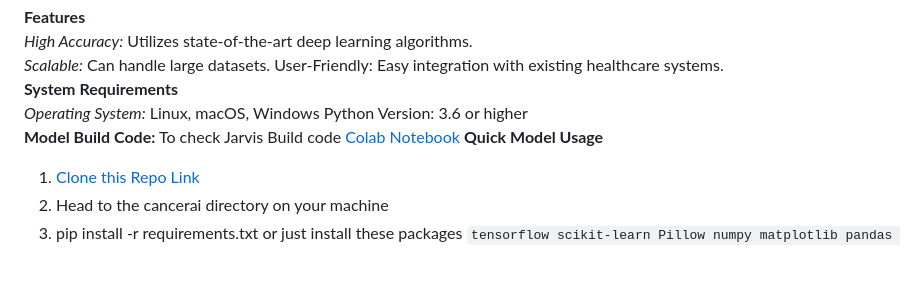
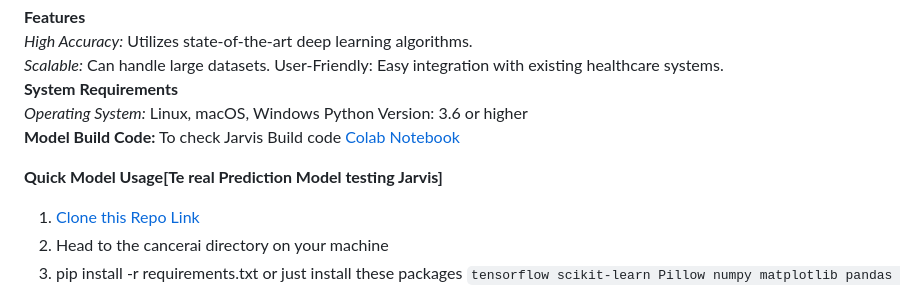
Before and after one commit to chocolaid/ICARE---AI, a Markdown page: README.md, the part around the change. Rendered like a GitHub page; blank space fills up the shorter version.

```diff
--- a/README.md
+++ b/README.md
@@ -15,8 +15,9 @@ User-Friendly: Easy integration with existing healthcare systems.<br/>
 *Operating System:* Linux, macOS, Windows
 Python Version: 3.6 or higher<br/>
 **Model Build Code:**
-To check Jarvis Build code [Colab Notebook](https://colab.research.google.com/drive/1DF9E0Pj92Yb8F_1unNu5MZ7fbYCGiDnh)
-**Quick Model Usage**
+To check Jarvis Build code [Colab Notebook](https://colab.research.google.com/drive/1DF9E0Pj92Yb8F_1unNu5MZ7fbYCGiDnh)<br/>
+
+**Quick Model Usage[Te real Prediction Model testing Jarvis]**
 1. [Clone this Repo Link](https://github.com/DATICAN-UNDERGRADUATES-COMPETITION/Team-Spectra/tree/main/backend/webcancer.ai)
 2. Head to the cancerai directory on your machine
 3. pip install -r requirements.txt or just install these packages
```
